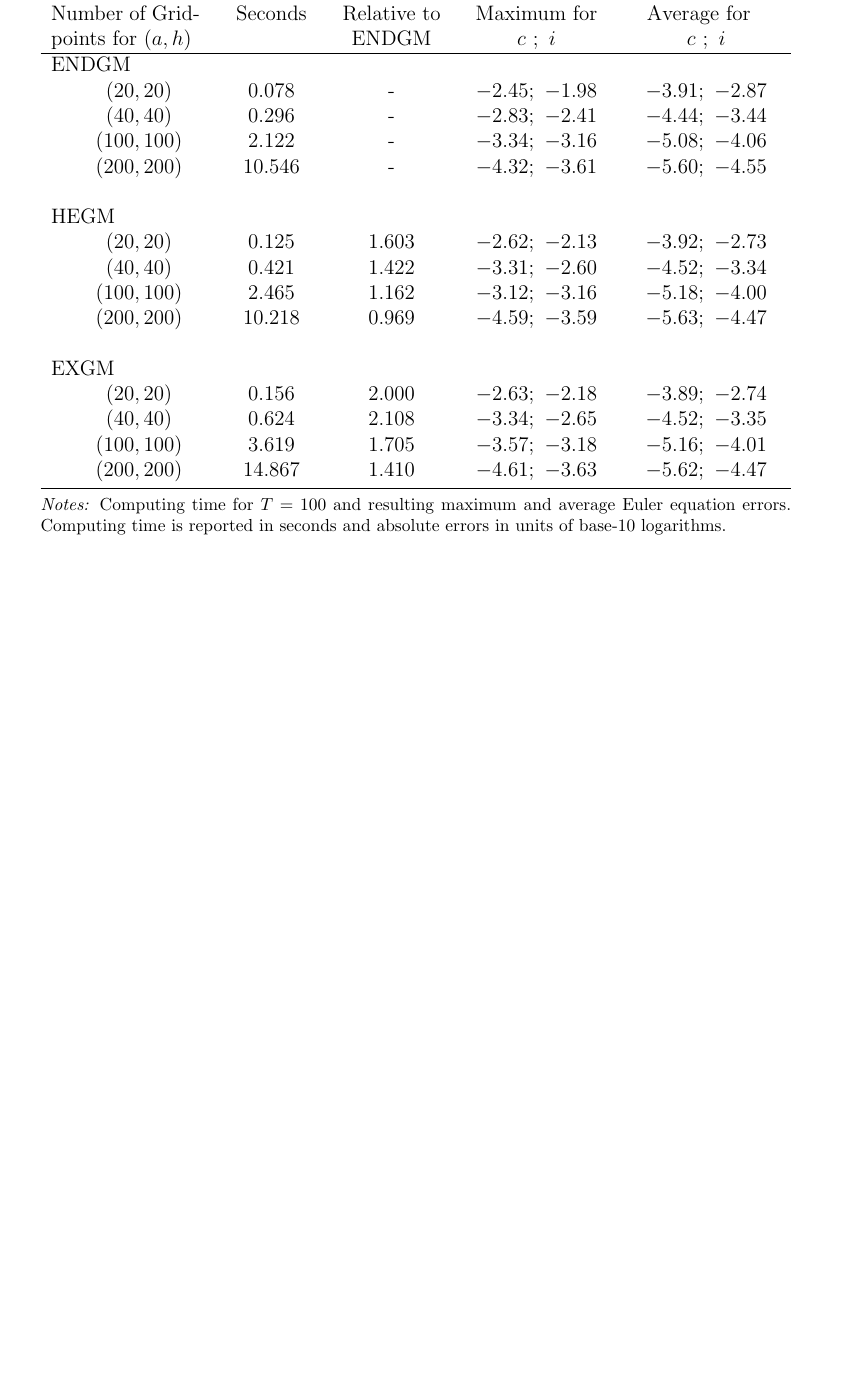
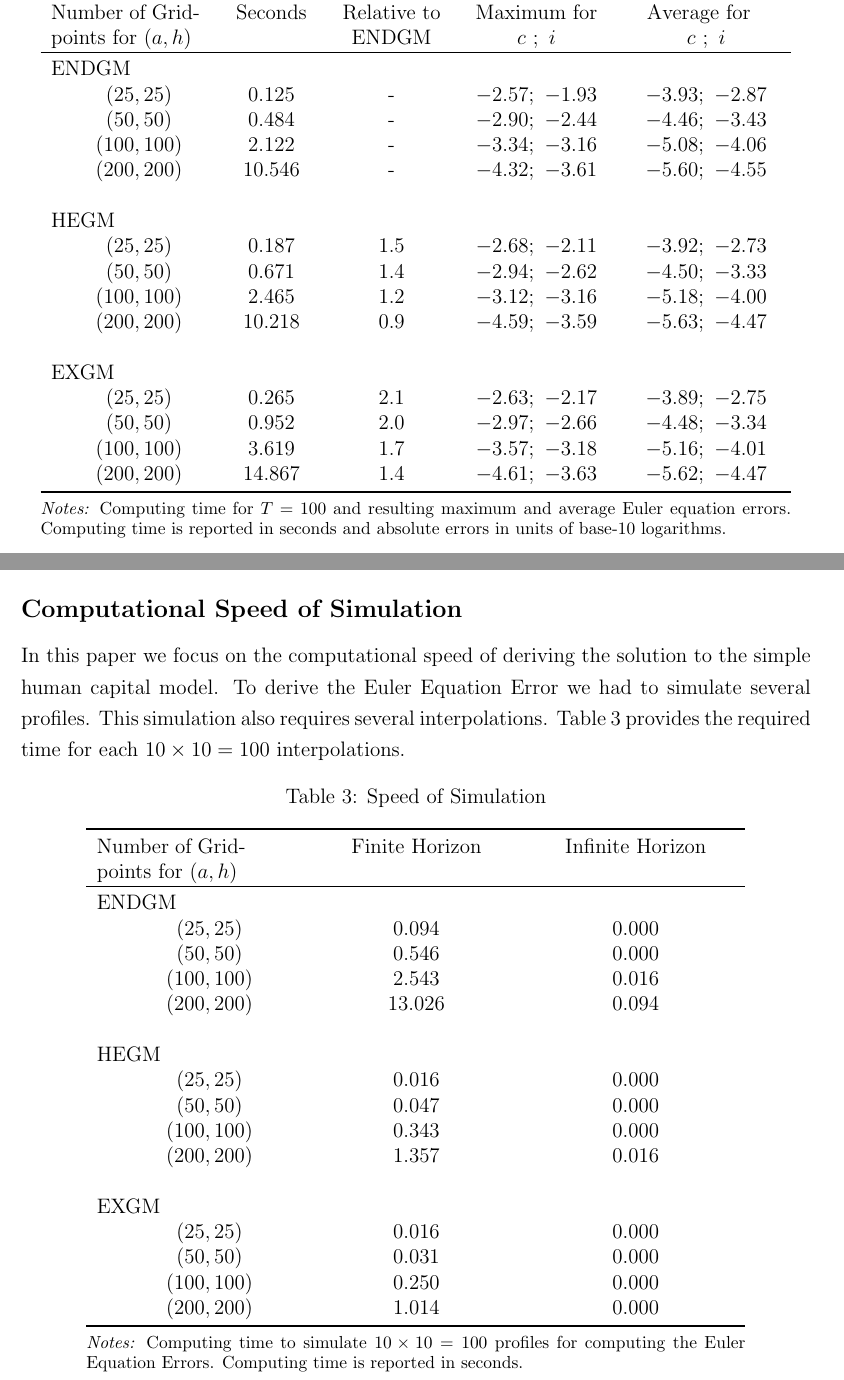
Before and after one commit to SimonRyang/EGM_Delaunay, a LaTeX paper (Paper/Delaunay.tex): part of page 21 of 30 before the commit and two parts of pages 21 and 28 of 30 after it, the two joined at a grey line, cut so that both start at the same text, the shorter picture padded with empty space. Compiled offline with pdfLaTeX; a LaTeX package or settings file that is missing is left out.

Commit message:
Tabelle für Simulation Speed eingefügt

```diff
--- a/Paper/Delaunay.tex
+++ b/Paper/Delaunay.tex
@@ -500,24 +500,24 @@ Handling the applied numerical routines becomes cumbersome and finding a solutio
 	\begin{tabular}{L{0.1cm}C{2.5cm}C{2cm}C{2cm}C{3cm}C{3cm}}
 	  \toprule
 		& & \multicolumn{2}{c}{Speed} & \multicolumn{2}{c}{Euler Equation Error } \\
-		\multicolumn{2}{L{3cm}}{Number of Grid- points for $(a,h)$} & Seconds & Relative to ENDGM & Maximum for  $c\ ;\ i$ & Average for \newline $c\ ;\ i$  \\ \hline
+		\multicolumn{2}{L{3cm}}{Number of Grid- points for $(a,h)$} & Seconds & Relative to ENDGM & Maximum for  $c\ ;\ i$ & Average for \newline $c\ ;\ i$  \\ \hline \noalign{\smallskip}
 		\multicolumn{6}{l}{ENDGM}  \\
-		& $\left(  20,20  \right)$ &  $0.078$ &    -    & $-2.45;\ -1.98$ & $-3.91;\ -2.87$ \\
-		& $\left(  40,40  \right)$ &  $0.296$ &    -    & $-2.83;\ -2.41$ & $-4.44;\ -3.44$ \\
-		& $\left( 100,100 \right)$ &  $2.122$ &    -    & $-3.34;\ -3.16$ & $-5.08;\ -4.06$ \\
-		& $\left( 200,200 \right)$ & $10.546$ &    -    & $-4.32;\ -3.61$ & $-5.60;\ -4.55$ \\
+		& $\left(  25,25  \right)$ &  $0.125$ &   -   & $-2.57;\ -1.93$ & $-3.93;\ -2.87$ \\
+		& $\left(  50,50  \right)$ &  $0.484$ &   -   & $-2.90;\ -2.44$ & $-4.46;\ -3.43$ \\
+		& $\left( 100,100 \right)$ &  $2.122$ &   -   & $-3.34;\ -3.16$ & $-5.08;\ -4.06$ \\
+		& $\left( 200,200 \right)$ & $10.546$ &   -   & $-4.32;\ -3.61$ & $-5.60;\ -4.55$ \\
 		\multicolumn{6}{l}{}  \\
 		\multicolumn{6}{l}{HEGM  }\\
-		& $\left(  20,20  \right)$ &  $0.125$ & $1.603$ & $-2.62;\ -2.13$ & $-3.92;\ -2.73$ \\
-		& $\left(  40,40  \right)$ &  $0.421$ & $1.422$ & $-3.31;\ -2.60$ & $-4.52;\ -3.34$ \\
-		& $\left( 100,100 \right)$ &  $2.465$ & $1.162$ & $-3.12;\ -3.16$ & $-5.18;\ -4.00$ \\
-		& $\left( 200,200 \right)$ & $10.218$ & $0.969$ & $-4.59;\ -3.59$ & $-5.63;\ -4.47$ \\
+		& $\left(  25,25  \right)$ &  $0.187$ & $1.5$ & $-2.68;\ -2.11$ & $-3.92;\ -2.73$ \\
+		& $\left(  50,50  \right)$ &  $0.671$ & $1.4$ & $-2.94;\ -2.62$ & $-4.50;\ -3.33$ \\
+		& $\left( 100,100 \right)$ &  $2.465$ & $1.2$ & $-3.12;\ -3.16$ & $-5.18;\ -4.00$ \\
+		& $\left( 200,200 \right)$ & $10.218$ & $0.9$ & $-4.59;\ -3.59$ & $-5.63;\ -4.47$ \\
 		\multicolumn{6}{l}{}  \\
 		\multicolumn{6}{l}{EXGM}\\
-		& $\left(  20,20  \right)$ &  $0.156$ & $2.000$ & $-2.63;\ -2.18$ & $-3.89;\ -2.74$ \\
-		& $\left(  40,40  \right)$ &  $0.624$ & $2.108$ & $-3.34;\ -2.65$ & $-4.52;\ -3.35$ \\
-		& $\left( 100,100 \right)$ &  $3.619$ & $1.705$ & $-3.57;\ -3.18$ & $-5.16;\ -4.01$ \\
-		& $\left( 200,200 \right)$ & $14.867$ & $1.410$ & $-4.61;\ -3.63$ & $-5.62;\ -4.47$ \\
+		& $\left(  25,25  \right)$ &  $0.265$ & $2.1$ & $-2.63;\ -2.17$ & $-3.89;\ -2.75$ \\
+		& $\left(  50,50  \right)$ &  $0.952$ & $2.0$ & $-2.97;\ -2.66$ & $-4.48;\ -3.34$ \\
+		& $\left( 100,100 \right)$ &  $3.619$ & $1.7$ & $-3.57;\ -3.18$ & $-5.16;\ -4.01$ \\
+		& $\left( 200,200 \right)$ & $14.867$ & $1.4$ & $-4.61;\ -3.63$ & $-5.62;\ -4.47$ \\
 		\bottomrule
 	\end{tabular}
 	\begin{tablenotes}[para,flushleft]
@@ -705,6 +705,45 @@ In both cases---i.e., for interior solutions and for binding borrowing constrain
 	&  = \left(w + \frac{1} {f_{i}}\right) u_{c}.
 \end{align*}
 
+\subsection*{Computational Speed of Simulation}
+
+In this paper we focus on the computational speed of deriving the solution to the simple human capital model. To derive the Euler Equation Error we had to simulate several profiles. This simulation also requires several interpolations. Table \ref{table_sim_speed} provides the required time for each $10\times10=100$ interpolations.
+
+\begin{table}[htbp]
+	\caption{Speed of Simulation}
+	\label{table_sim_speed}
+	\centering
+\begin{threeparttable}
+	\begin{tabular}{L{0.1cm}C{3.5cm}C{4cm}C{4cm}}
+	  	\toprule
+		\multicolumn{2}{L{3cm}}{Number of Grid- points for $(a,h)$} & Finite  Horizon & Infinite Horizon \\ \hline \noalign{\smallskip}
+		\multicolumn{4}{l}{ENDGM}\\
+		& $\left(  25,25  \right)$ &  $0.094$ & $0.000$ \\
+		& $\left(  50,50  \right)$ &  $0.546$ & $0.000$ \\
+		& $\left( 100,100 \right)$ &  $2.543$ & $0.016$ \\
+		& $\left( 200,200 \right)$ & $13.026$ & $0.094$ \\
+		\multicolumn{4}{l}{}\\
+		\multicolumn{4}{l}{HEGM}\\
+		& $\left(  25,25  \right)$ &  $0.016$ & $0.000$ \\
+		& $\left(  50,50  \right)$ &  $0.047$ & $0.000$ \\
+		& $\left( 100,100 \right)$ &  $0.343$ & $0.000$ \\
+		& $\left( 200,200 \right)$ &  $1.357$ & $0.016$ \\
+		\multicolumn{4}{l}{}\\
+		\multicolumn{4}{l}{EXGM}\\
+		& $\left(  25,25  \right)$ &  $0.016$ & $0.000$ \\
+		& $\left(  50,50  \right)$ &  $0.031$ & $0.000$ \\
+		& $\left( 100,100 \right)$ &  $0.250$ & $0.000$ \\
+		& $\left( 200,200 \right)$ &  $1.014$ & $0.000$ \\
+		\bottomrule
+	\end{tabular}
+	\begin{tablenotes}[para,flushleft]
+		\footnotesize
+		\emph{Notes:} Computing time to simulate $10\times10=100$ profiles for computing the Euler Equation Errors. Computing time is reported in seconds.
+	\end{tablenotes}
+\end{threeparttable}
+\end{table}
+
+
 \clearpage
 \newpage
 
```
Also changed, not shown: Paper/Delaunay.pdf, Paper/Delaunay.tex (10 more changed lines), 2 other files.
